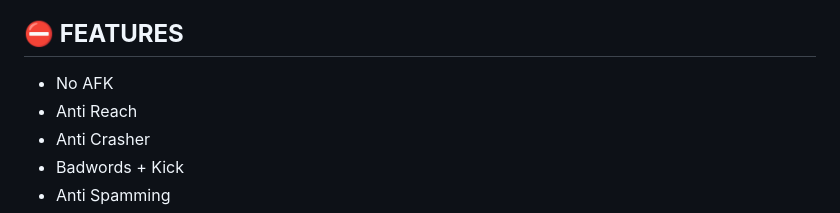
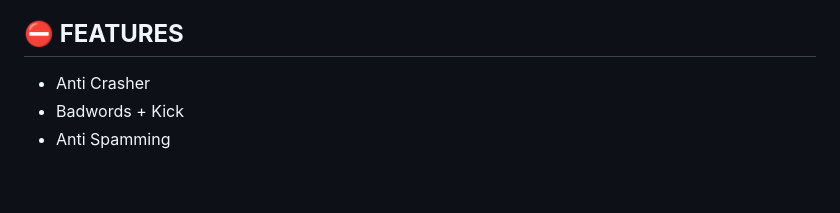
Before and after one commit to BlueModsYT/BlueMods-AntiCheat, a Markdown page: README.md, the part around the change. GitHub-like rendering; blank space fills up the shorter version.

Commit message:
Updated README.md (3)

```diff
--- a/README.md
+++ b/README.md
@@ -23,8 +23,6 @@
 - MEDAL.TV: [MEDAL](<https://medal.tv/u/BlueMods>)
 
 ## **⛔ FEATURES**
-- No AFK
-- Anti Reach
 - Anti Crasher
 - Badwords + Kick
 - Anti Spamming
```
